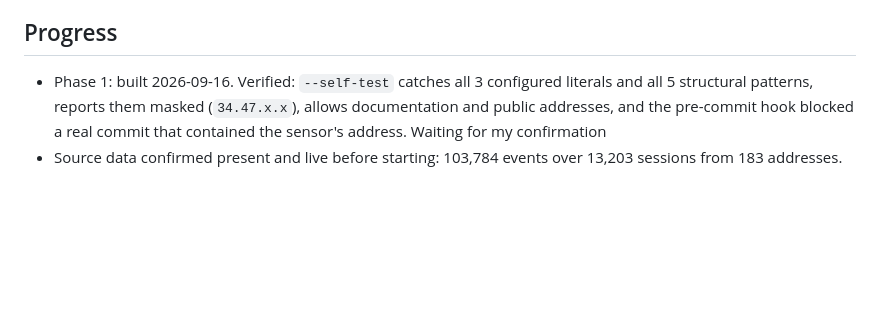
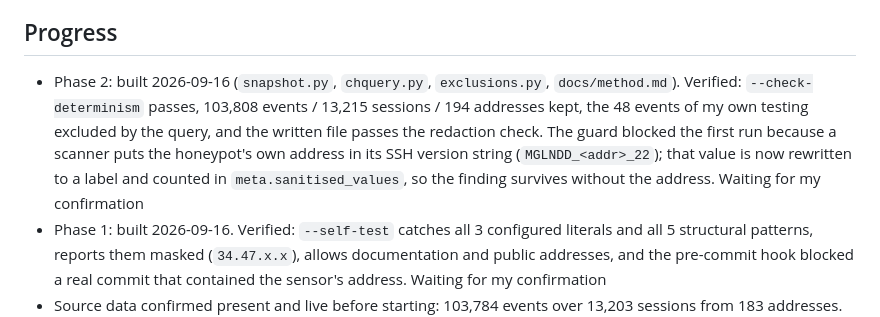
Before and after one commit to junting9817/honeypot-report, a Markdown page: CLAUDE.md, the part around the change. Rendered like a GitHub page; blank space fills up the shorter version.

Commit message:
Record Phase 2 progress
Co-Authored-By: Claude Opus 5 <noreply@anthropic.com>
Claude-Session: https://claude.ai/code/session_018SuHVvBpMw8XfWm6FHRKpW

```diff
--- a/CLAUDE.md
+++ b/CLAUDE.md
@@ -106,6 +106,12 @@ HP/
 
 ## Progress
 
+- Phase 2: built 2026-09-16 (`snapshot.py`, `chquery.py`, `exclusions.py`, `docs/method.md`). Verified:
+  `--check-determinism` passes, 103,808 events / 13,215 sessions / 194 addresses kept, the 48 events of my own testing
+  excluded by the query, and the written file passes the redaction check. The guard blocked the first run because a
+  scanner puts the honeypot's own address in its SSH version string (`MGLNDD_<addr>_22`); that value is now rewritten
+  to a label and counted in `meta.sanitised_values`, so the finding survives without the address. Waiting for my
+  confirmation
 - Phase 1: built 2026-09-16. Verified: `--self-test` catches all 3 configured literals and all 5 structural patterns,
   reports them masked (`34.47.x.x`), allows documentation and public addresses, and the pre-commit hook blocked a real
   commit that contained the sensor's address. Waiting for my confirmation
```
